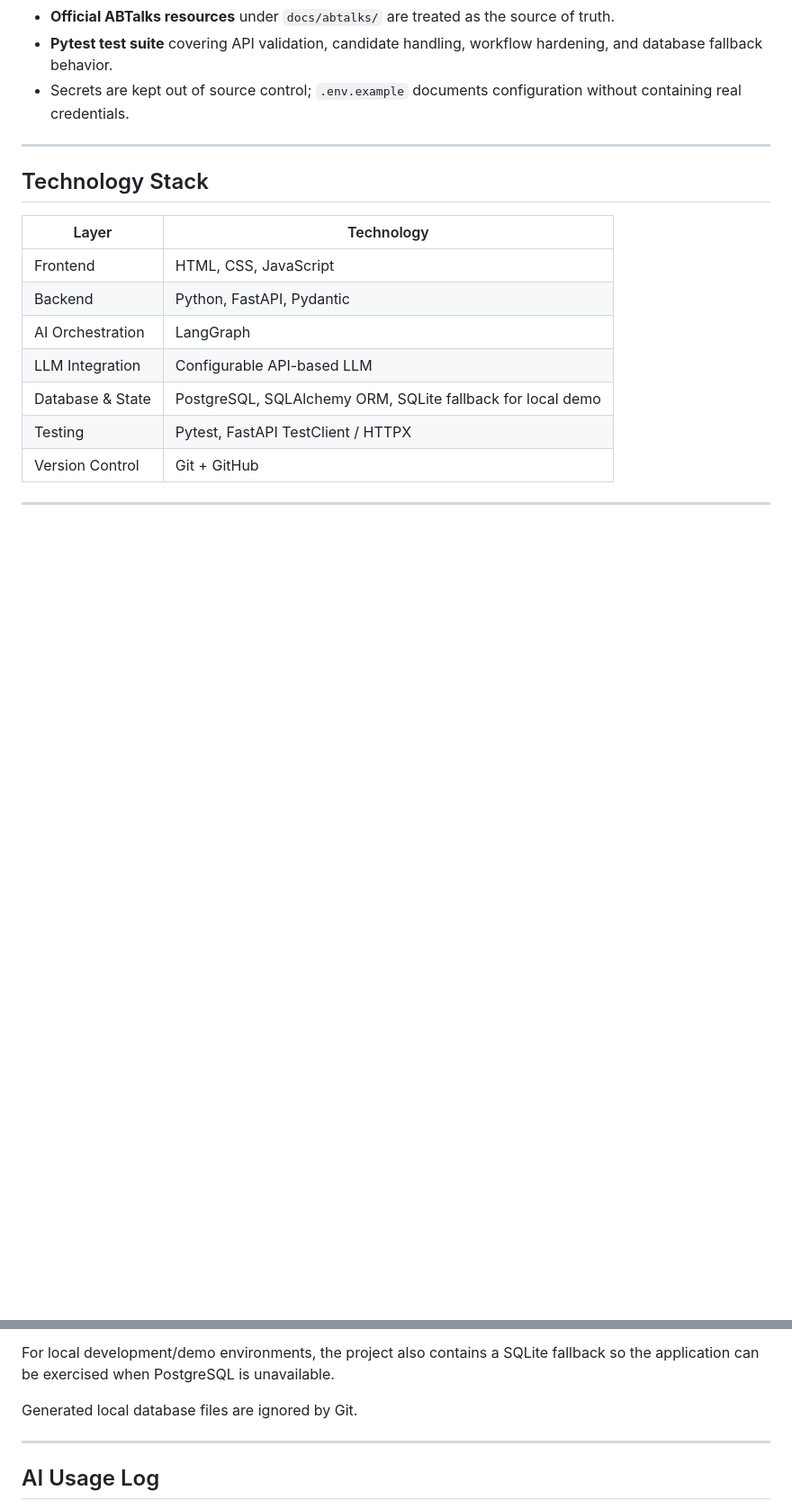
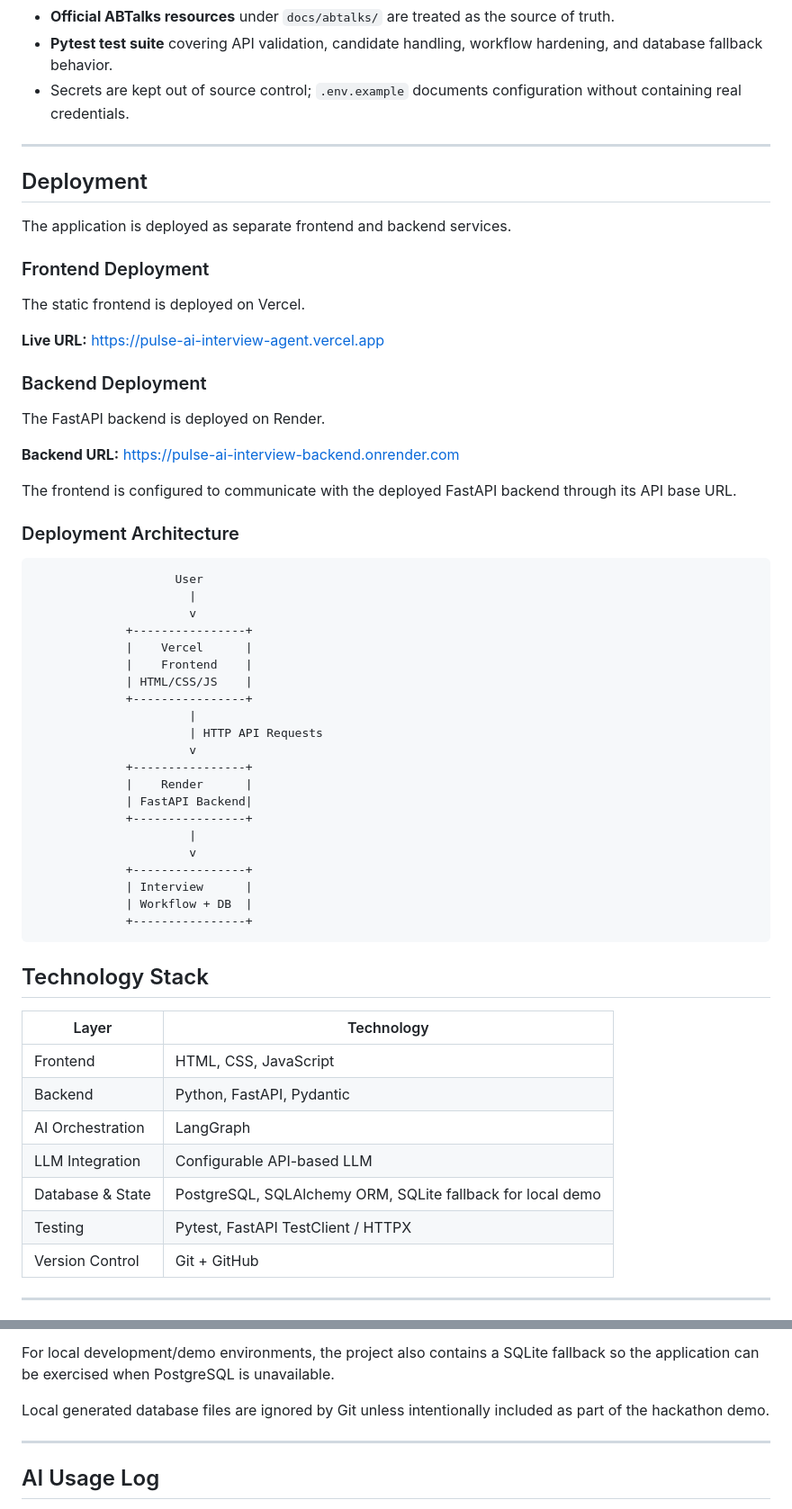
Before and after one commit to sharanya-shree/pulse-ai-interview-agent, a Markdown page: README.md, 2 parts joined by grey strips. Shown at 90% size. Drawn GitHub-style; blank space fills up the shorter version.

Commit message:
docs: update deployment documentation
Added deployment details for frontend and backend services, including URLs and architecture diagram.

````diff
--- a/README.md
+++ b/README.md
@@ -41,6 +41,52 @@ The repository contains a working end-to-end hackathon demo:
 - Secrets are kept out of source control; `.env.example` documents configuration without containing real credentials.
 
 ---
+
+## Deployment
+
+The application is deployed as separate frontend and backend services.
+
+### Frontend Deployment
+
+The static frontend is deployed on Vercel.
+
+**Live URL:**
+https://pulse-ai-interview-agent.vercel.app
+
+### Backend Deployment
+
+The FastAPI backend is deployed on Render.
+
+**Backend URL:**
+https://pulse-ai-interview-backend.onrender.com
+
+The frontend is configured to communicate with the deployed FastAPI backend through its API base URL.
+
+### Deployment Architecture
+
+```text
+                    User
+                      |
+                      v
+             +----------------+
+             |    Vercel      |
+             |    Frontend    |
+             | HTML/CSS/JS    |
+             +----------------+
+                      |
+                      | HTTP API Requests
+                      v
+             +----------------+
+             |    Render      |
+             | FastAPI Backend|
+             +----------------+
+                      |
+                      v
+             +----------------+
+             | Interview      |
+             | Workflow + DB  |
+             +----------------+
+```
 
 ## Technology Stack
 
@@ -404,7 +450,7 @@ Session information can include:
 
 For local development/demo environments, the project also contains a SQLite fallback so the application can be exercised when PostgreSQL is unavailable.
 
-Generated local database files are ignored by Git.
+Local generated database files are ignored by Git unless intentionally included as part of the hackathon demo.
 
 ---
 
````
